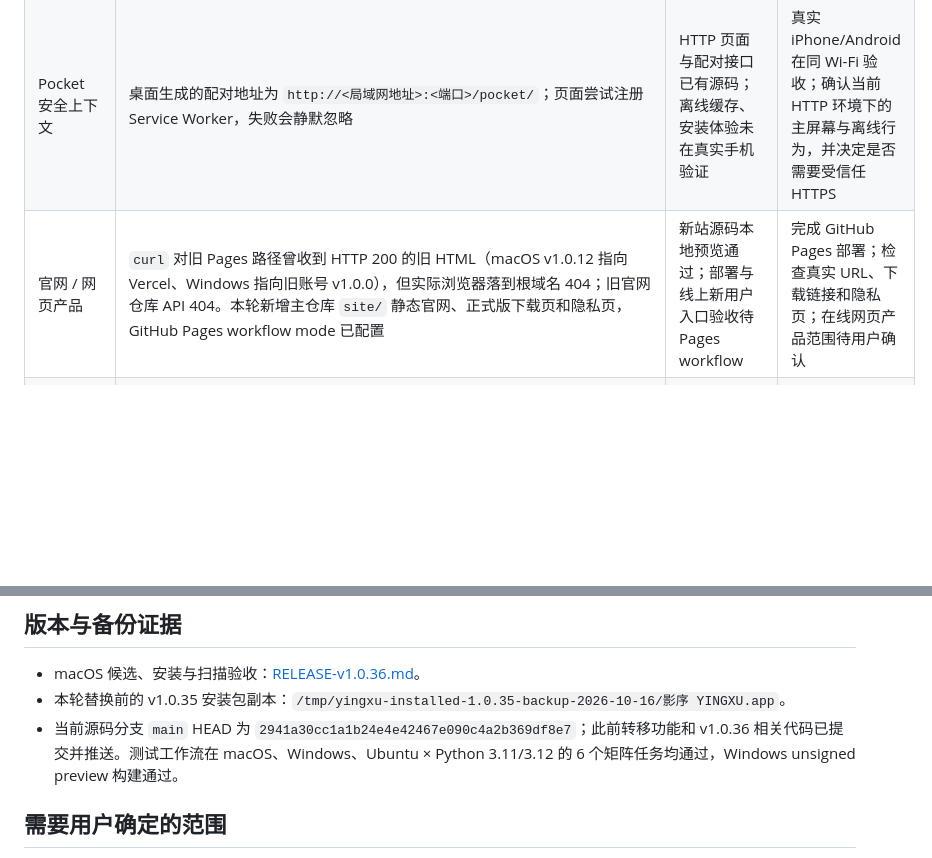
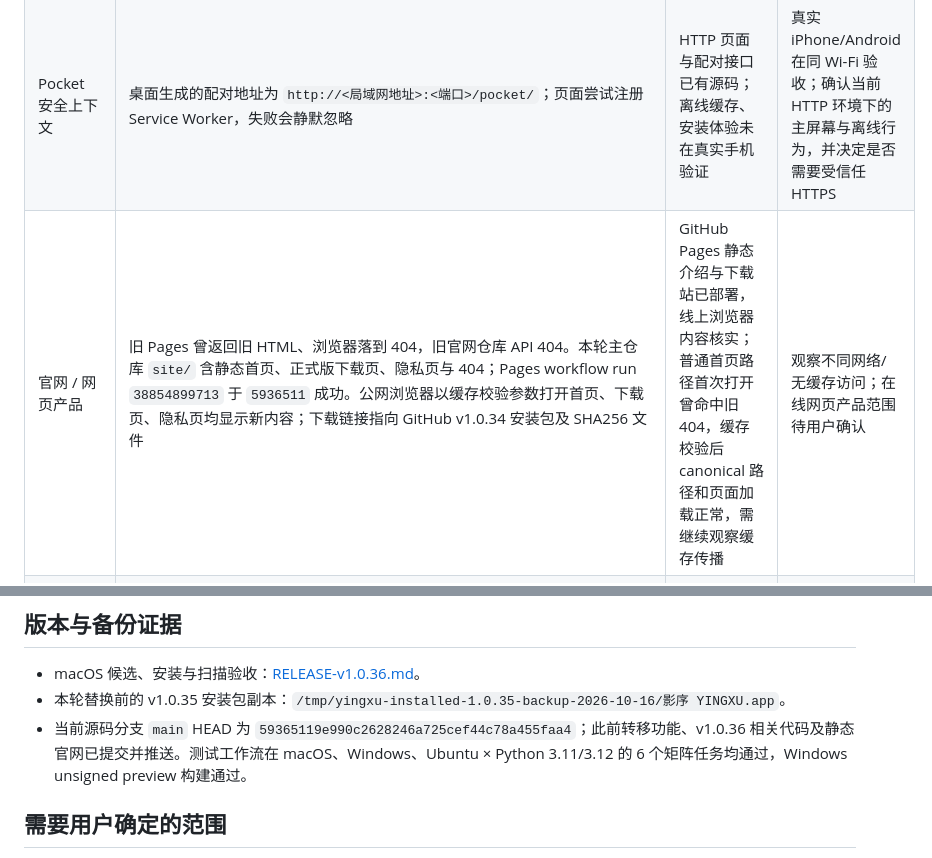
Before and after one commit to yingxu-app/smart-media-backup, a Markdown page: docs/CROSS-PLATFORM-AUDIT-v1.0.36.md, 2 parts joined by grey strips. Drawn GitHub-style; blank space fills up the shorter version.

Commit message:
docs: record website deployment verification

```diff
--- a/docs/CROSS-PLATFORM-AUDIT-v1.0.36.md
+++ b/docs/CROSS-PLATFORM-AUDIT-v1.0.36.md
@@ -10,7 +10,7 @@
 | Windows 桌面 | `2941a30` 在 GitHub Actions Windows runner 构建成功；unsigned preview EXE 为 PE32+ x86-64，27,744,013 bytes，SHA-256 `1765a491845d0a94ec02ab395e35ef6a124a8c99c9863f33c70bc08e6f6abbcb`；同提交 Windows Python 3.11/3.12 测试通过 | 当前源码可在 Windows runner 构建；仍无 Windows 真机运行证据，预览包未签名 | Windows 真实 PC 安装、Defender、读卡器、备份/转移和拔盘恢复验收；正式签名与公开发布 |
 | iPhone / Android | 当前只有 Pocket 局域网网页：配对、状态、历史与拍摄备注；4 项 API/权限测试覆盖配对及访问隔离 | 移动网页能力存在；没有原生 iOS/Android 工程、安装包或商店版 | 明确原生 App / PWA 交付范围；实际 iPhone Safari 与 Android 浏览器配对测试；后台与网络切换验证；若要商店上架，补齐对应签名和商店资料 |
 | Pocket 安全上下文 | 桌面生成的配对地址为 `http://<局域网地址>:<端口>/pocket/`；页面尝试注册 Service Worker，失败会静默忽略 | HTTP 页面与配对接口已有源码；离线缓存、安装体验未在真实手机验证 | 真实 iPhone/Android 在同 Wi-Fi 验收；确认当前 HTTP 环境下的主屏幕与离线行为，并决定是否需要受信任 HTTPS |
-| 官网 / 网页产品 | `curl` 对旧 Pages 路径曾收到 HTTP 200 的旧 HTML（macOS v1.0.12 指向 Vercel、Windows 指向旧账号 v1.0.0），但实际浏览器落到根域名 404；旧官网仓库 API 404。本轮新增主仓库 `site/` 静态官网、正式版下载页和隐私页，GitHub Pages workflow mode 已配置 | 新站源码本地预览通过；部署与线上新用户入口验收待 Pages workflow | 完成 GitHub Pages 部署；检查真实 URL、下载链接和隐私页；在线网页产品范围待用户确认 |
+| 官网 / 网页产品 | 旧 Pages 曾返回旧 HTML、浏览器落到 404，旧官网仓库 API 404。本轮主仓库 `site/` 含静态首页、正式版下载页、隐私页与 404；Pages workflow run `38854899713` 于 `5936511` 成功。公网浏览器以缓存校验参数打开首页、下载页、隐私页均显示新内容；下载链接指向 GitHub v1.0.34 安装包及 SHA256 文件 | GitHub Pages 静态介绍与下载站已部署，线上浏览器内容核实；普通首页路径首次打开曾命中旧 404，缓存校验后 canonical 路径和页面加载正常，需继续观察缓存传播 | 观察不同网络/无缓存访问；在线网页产品范围待用户确认 |
 | 小程序 | 当前源码没有微信/其他小程序工程或发布配置；本机安装 WeChat DevTools 36.6.0 | 尚无小程序实现、真机验收或上架证据 | 按用户确认的平台推进；完成登录/配对、隐私审核、真机、审核和发布验收 |
 | 公开发行版 | GitHub 最新 Release 仍为 v1.0.34；v1.0.36 macOS DMG SHA-256 为 `cff0d1ba5b7cad595f2b82337c9229bc30766d1cd4f1214cdbd8f171af7ce432`；源代码已推送到 `main` 的 `2941a30` | macOS 1.0.36 未公开且未公证；Windows CI 包只是 unsigned preview | 完成 macOS 签名/公证、Windows 真机验收、版本安装升级和用户下载入口检查后再发布；保留旧版回滚 |
 
@@ -26,7 +26,7 @@
 
 - macOS 候选、安装与扫描验收：[RELEASE-v1.0.36.md](RELEASE-v1.0.36.md)。
 - 本轮替换前的 v1.0.35 安装包副本：`/tmp/yingxu-installed-1.0.35-backup-2026-10-16/影序 YINGXU.app`。
-- 当前源码分支 `main` HEAD 为 `2941a30cc1a1b24e4e42467e090c4a2b369df8e7`；此前转移功能和 v1.0.36 相关代码已提交并推送。测试工作流在 macOS、Windows、Ubuntu × Python 3.11/3.12 的 6 个矩阵任务均通过，Windows unsigned preview 构建通过。
+- 当前源码分支 `main` HEAD 为 `59365119e990c2628246a725cef44c78a455faa4`；此前转移功能、v1.0.36 相关代码及静态官网已提交并推送。测试工作流在 macOS、Windows、Ubuntu × Python 3.11/3.12 的 6 个矩阵任务均通过，Windows unsigned preview 构建通过。
 
 ## 需要用户确定的范围
 
```
